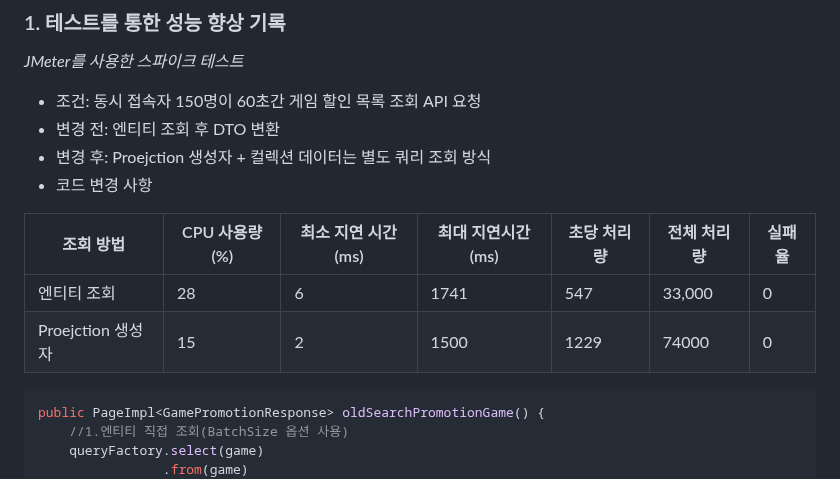
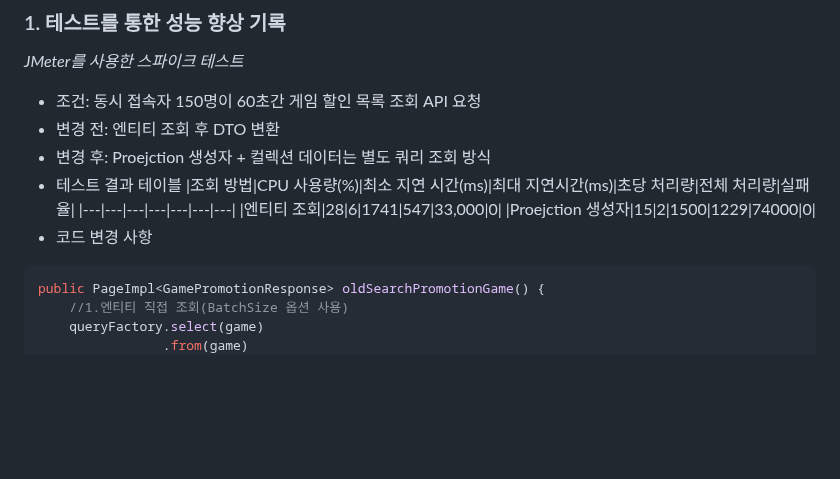
Before and after one commit to Leekyeongtaek/game-store, a Markdown page: README.md, the part around the change. Rendered like a GitHub page; blank space fills up the shorter version.

````diff
--- a/README.md
+++ b/README.md
@@ -38,13 +38,12 @@ _JMeter를 사용한 스파이크 테스트_
 - 조건: 동시 접속자 150명이 60초간 게임 할인 목록 조회 API 요청
 - 변경 전: 엔티티 조회 후 DTO 변환
 - 변경 후: Proejction 생성자 + 컬렉션 데이터는 별도 쿼리 조회 방식
-- 코드 변경 사항
-
+- 테스트 결과 테이블
 |조회 방법|CPU 사용량(%)|최소 지연 시간(ms)|최대 지연시간(ms)|초당 처리량|전체 처리량|실패율|
 |---|---|---|---|---|---|---|
 |엔티티 조회|28|6|1741|547|33,000|0|
 |Proejction 생성자|15|2|1500|1229|74000|0|
-
+- 코드 변경 사항
 ```java
 public PageImpl<GamePromotionResponse> oldSearchPromotionGame() {
 	//1.엔티티 직접 조회(BatchSize 옵션 사용)
````
